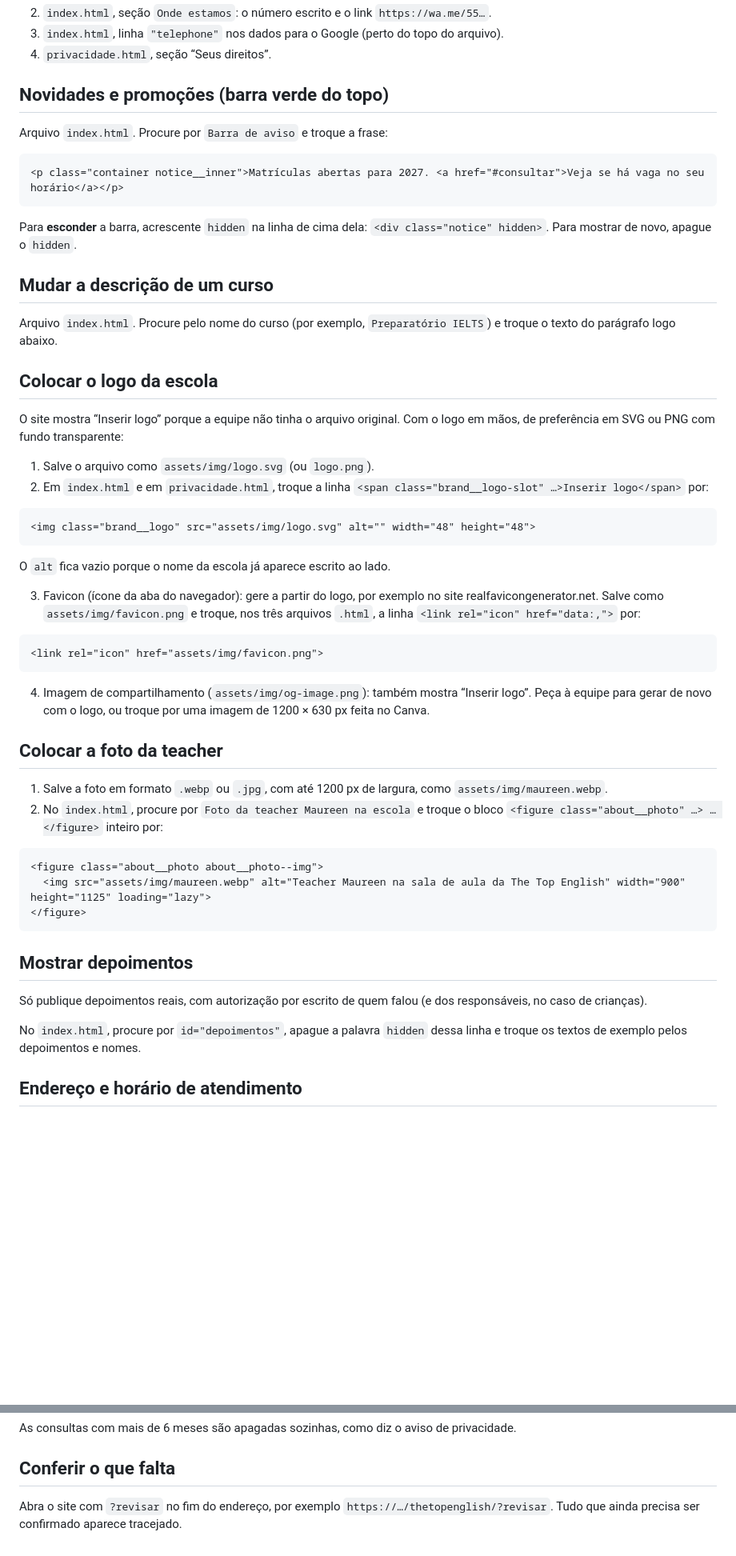
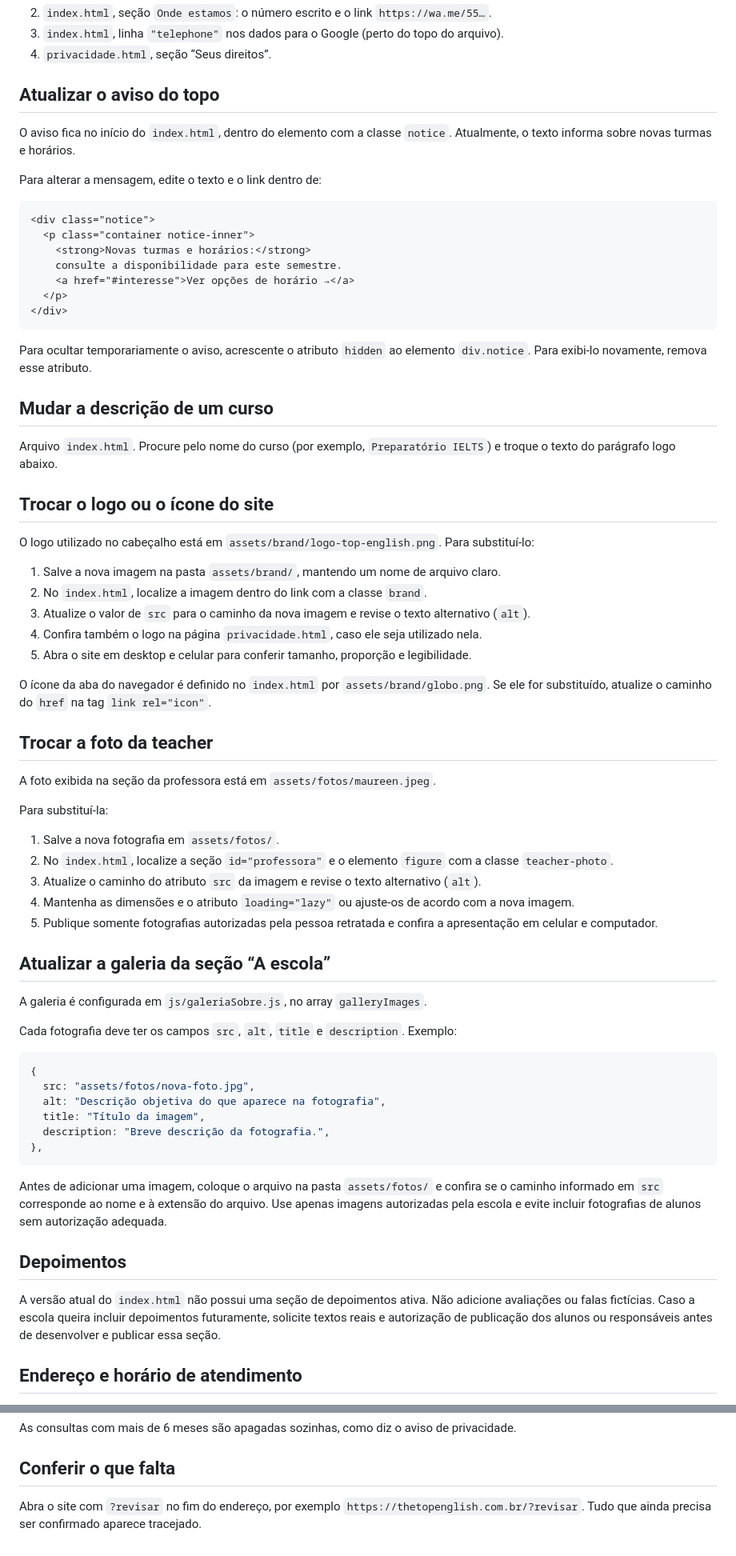
Before and after one commit to PedroNapp/TheTopInglesh, a Markdown page: COMO-ATUALIZAR.md, 2 parts joined by grey strips. Shown at 80% size. GitHub-like rendering; blank space fills up the shorter version.

````diff
--- a/COMO-ATUALIZAR.md
+++ b/COMO-ATUALIZAR.md
@@ -28,57 +28,79 @@ whatsapp: '5563981369088',
 3. `index.html`, linha `"telephone"` nos dados para o Google (perto do topo do arquivo).
 4. `privacidade.html`, seção “Seus direitos”.
 
-## Novidades e promoções (barra verde do topo)
+## Atualizar o aviso do topo
 
-Arquivo `index.html`. Procure por `Barra de aviso` e troque a frase:
+O aviso fica no início do `index.html`, dentro do elemento com a classe `notice`.
+Atualmente, o texto informa sobre novas turmas e horários.
+
+Para alterar a mensagem, edite o texto e o link dentro de:
 
 ```html
-<p class="container notice__inner">Matrículas abertas para 2027. <a href="#consultar">Veja se há vaga no seu horário</a></p>
+<div class="notice">
+  <p class="container notice-inner">
+    <strong>Novas turmas e horários:</strong>
+    consulte a disponibilidade para este semestre.
+    <a href="#interesse">Ver opções de horário →</a>
+  </p>
+</div>
 ```
 
-Para **esconder** a barra, acrescente `hidden` na linha de cima dela: `<div class="notice" hidden>`. Para mostrar de novo, apague o `hidden`.
+Para ocultar temporariamente o aviso, acrescente o atributo `hidden` ao elemento
+`div.notice`. Para exibi-lo novamente, remova esse atributo.
 
 ## Mudar a descrição de um curso
 
 Arquivo `index.html`. Procure pelo nome do curso (por exemplo, `Preparatório IELTS`) e troque o texto do parágrafo logo abaixo.
 
-## Colocar o logo da escola
+## Trocar o logo ou o ícone do site
 
-O site mostra “Inserir logo” porque a equipe não tinha o arquivo original. Com o logo em mãos, de preferência em SVG ou PNG com fundo transparente:
+O logo utilizado no cabeçalho está em `assets/brand/logo-top-english.png`.
+Para substituí-lo:
 
-1. Salve o arquivo como `assets/img/logo.svg` (ou `logo.png`).
-2. Em `index.html` e em `privacidade.html`, troque a linha `<span class="brand__logo-slot" …>Inserir logo</span>` por:
+1. Salve a nova imagem na pasta `assets/brand/`, mantendo um nome de arquivo claro.
+2. No `index.html`, localize a imagem dentro do link com a classe `brand`.
+3. Atualize o valor de `src` para o caminho da nova imagem e revise o texto alternativo (`alt`).
+4. Confira também o logo na página `privacidade.html`, caso ele seja utilizado nela.
+5. Abra o site em desktop e celular para conferir tamanho, proporção e legibilidade.
 
-```html
-<img class="brand__logo" src="assets/img/logo.svg" alt="" width="48" height="48">
+O ícone da aba do navegador é definido no `index.html` por `assets/brand/globo.png`.
+Se ele for substituído, atualize o caminho do `href` na tag `link rel="icon"`.
+
+## Trocar a foto da teacher
+
+A foto exibida na seção da professora está em `assets/fotos/maureen.jpeg`.
+
+Para substituí-la:
+
+1. Salve a nova fotografia em `assets/fotos/`.
+2. No `index.html`, localize a seção `id="professora"` e o elemento `figure` com a classe `teacher-photo`.
+3. Atualize o caminho do atributo `src` da imagem e revise o texto alternativo (`alt`).
+4. Mantenha as dimensões e o atributo `loading="lazy"` ou ajuste-os de acordo com a nova imagem.
+5. Publique somente fotografias autorizadas pela pessoa retratada e confira a apresentação em celular e computador.
+
+## Atualizar a galeria da seção “A escola”
+
+A galeria é configurada em `js/galeriaSobre.js`, no array `galleryImages`.
+
+Cada fotografia deve ter os campos `src`, `alt`, `title` e `description`. Exemplo:
+
+```js
+{
+  src: "assets/fotos/nova-foto.jpg",
+  alt: "Descrição objetiva do que aparece na fotografia",
+  title: "Título da imagem",
+  description: "Breve descrição da fotografia.",
+},
 ```
 
-   O `alt` fica vazio porque o nome da escola já aparece escrito ao lado.
+Antes de adicionar uma imagem, coloque o arquivo na pasta `assets/fotos/` e confira se o caminho informado em `src` corresponde ao nome e à extensão do arquivo. Use apenas imagens autorizadas pela escola e evite incluir fotografias de alunos sem autorização adequada.
 
-3. Favicon (ícone da aba do navegador): gere a partir do logo, por exemplo no site realfavicongenerator.net. Salve como `assets/img/favicon.png` e troque, nos três arquivos `.html`, a linha `<link rel="icon" href="data:,">` por:
+## Depoimentos
 
-```html
-<link rel="icon" href="assets/img/favicon.png">
-```
-
-4. Imagem de compartilhamento (`assets/img/og-image.png`): também mostra “Inserir logo”. Peça à equipe para gerar de novo com o logo, ou troque por uma imagem de 1200 × 630 px feita no Canva.
-
-## Colocar a foto da teacher
-
-1. Salve a foto em formato `.webp` ou `.jpg`, com até 1200 px de largura, como `assets/img/maureen.webp`.
-2. No `index.html`, procure por `Foto da teacher Maureen na escola` e troque o bloco `<figure class="about__photo" …> … </figure>` inteiro por:
-
-```html
-<figure class="about__photo about__photo--img">
-  <img src="assets/img/maureen.webp" alt="Teacher Maureen na sala de aula da The Top English" width="900" height="1125" loading="lazy">
-</figure>
-```
-
-## Mostrar depoimentos
-
-Só publique depoimentos reais, com autorização por escrito de quem falou (e dos responsáveis, no caso de crianças).
-
-No `index.html`, procure por `id="depoimentos"`, apague a palavra `hidden` dessa linha e troque os textos de exemplo pelos depoimentos e nomes.
+A versão atual do `index.html` não possui uma seção de depoimentos ativa. Não adicione
+avaliações ou falas fictícias. Caso a escola queira incluir depoimentos futuramente,
+solicite textos reais e autorização de publicação dos alunos ou responsáveis antes
+de desenvolver e publicar essa seção.
 
 ## Endereço e horário de atendimento
 
@@ -92,4 +114,4 @@ As consultas com mais de 6 meses são apagadas sozinhas, como diz o aviso de pri
 
 ## Conferir o que falta
 
-Abra o site com `?revisar` no fim do endereço, por exemplo `https://…/thetopenglish/?revisar`. Tudo que ainda precisa ser confirmado aparece tracejado.
+Abra o site com `?revisar` no fim do endereço, por exemplo `https://thetopenglish.com.br/?revisar`. Tudo que ainda precisa ser confirmado aparece tracejado.
````
Also changed, not shown: README.md (+69 -49 lines).
